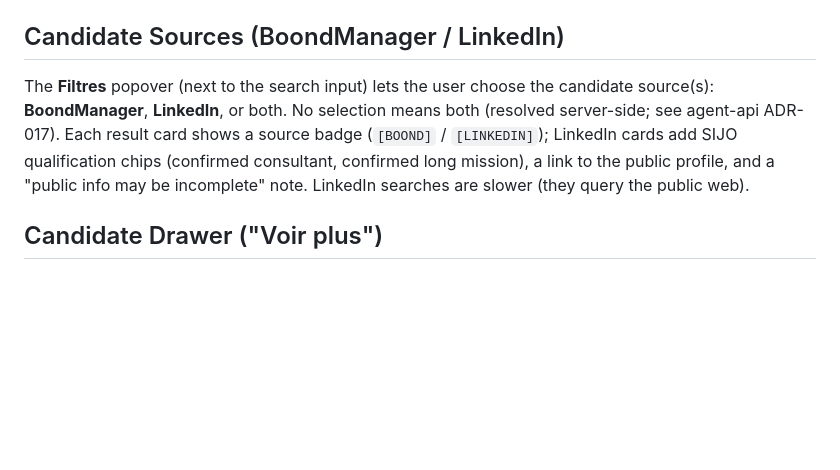
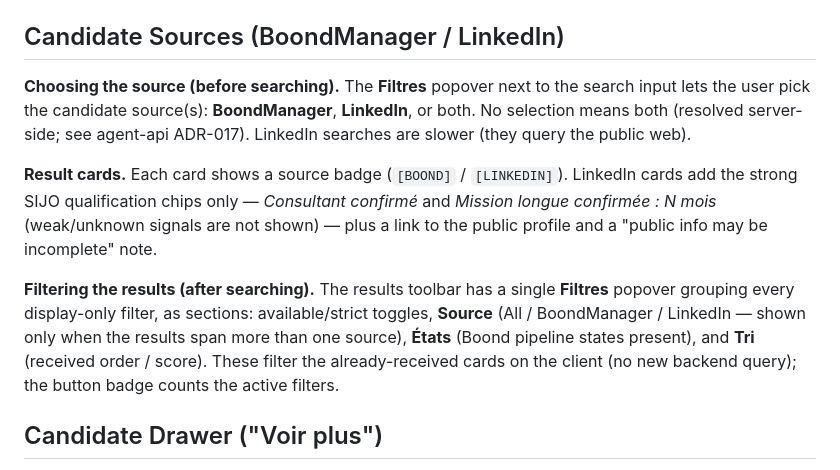
Before and after one commit to SIJO-TECHNOLOGY/agent0, a Markdown page: apps/web-ui/README.md, the part around the change. Drawn GitHub-style; blank space fills up the shorter version.

Commit message:
docs(web-ui): document the results 'Filtres' popover and source display filter

```diff
--- a/apps/web-ui/README.md
+++ b/apps/web-ui/README.md
@@ -114,13 +114,24 @@ falling back to `experience_label` when only the level label exists.
 
 ## Candidate Sources (BoondManager / LinkedIn)
 
-The **Filtres** popover (next to the search input) lets the user choose the
-candidate source(s): **BoondManager**, **LinkedIn**, or both. No selection means
-both (resolved server-side; see agent-api ADR-017). Each result card shows a
-source badge (`[BOOND]` / `[LINKEDIN]`); LinkedIn cards add SIJO qualification
-chips (confirmed consultant, confirmed long mission), a link to the public
-profile, and a "public info may be incomplete" note. LinkedIn searches are
-slower (they query the public web).
+**Choosing the source (before searching).** The **Filtres** popover next to the
+search input lets the user pick the candidate source(s): **BoondManager**,
+**LinkedIn**, or both. No selection means both (resolved server-side; see
+agent-api ADR-017). LinkedIn searches are slower (they query the public web).
+
+**Result cards.** Each card shows a source badge (`[BOOND]` / `[LINKEDIN]`).
+LinkedIn cards add the strong SIJO qualification chips only — *Consultant
+confirmé* and *Mission longue confirmée : N mois* (weak/unknown signals are not
+shown) — plus a link to the public profile and a "public info may be
+incomplete" note.
+
+**Filtering the results (after searching).** The results toolbar has a single
+**Filtres** popover grouping every display-only filter, as sections:
+available/strict toggles, **Source** (All / BoondManager / LinkedIn — shown only
+when the results span more than one source), **États** (Boond pipeline states
+present), and **Tri** (received order / score). These filter the already-received
+cards on the client (no new backend query); the button badge counts the active
+filters.
 
 ## Candidate Drawer ("Voir plus")
 
```
